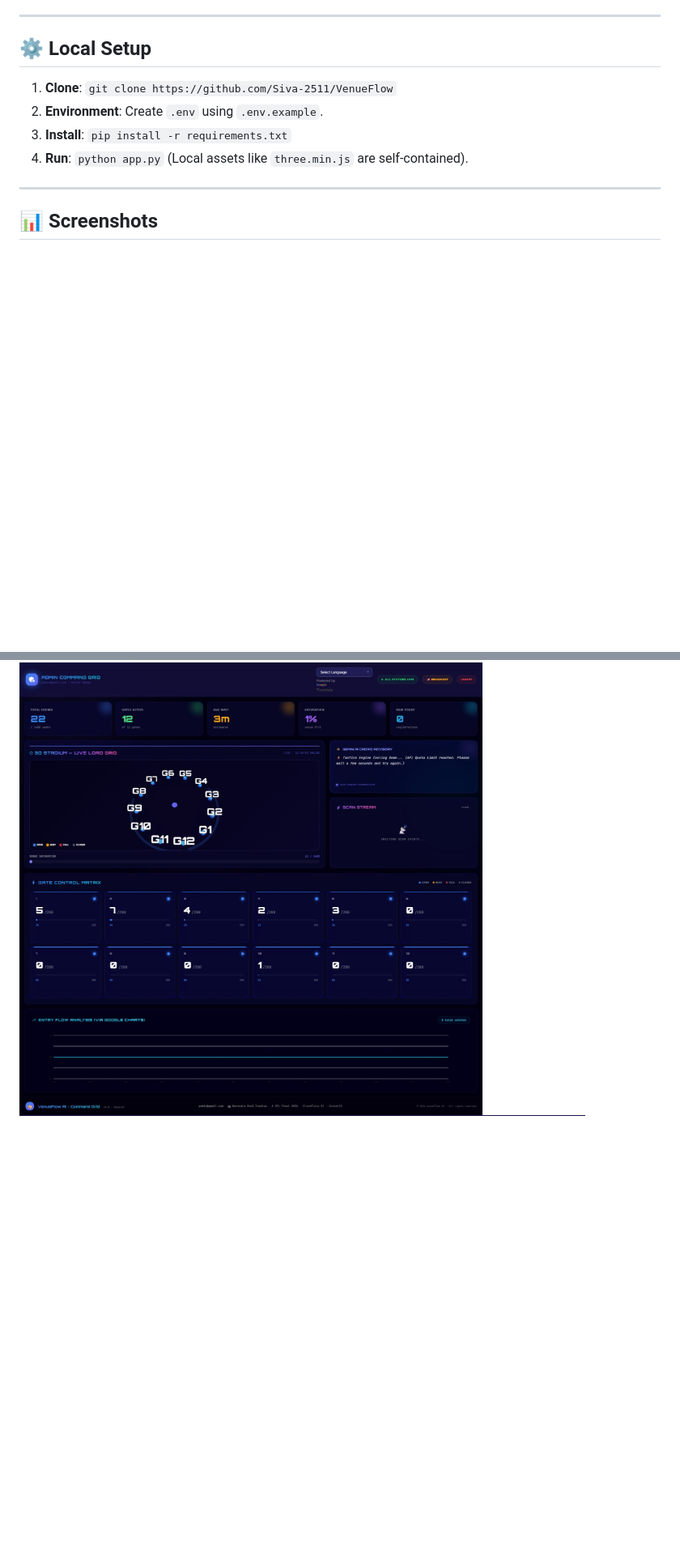
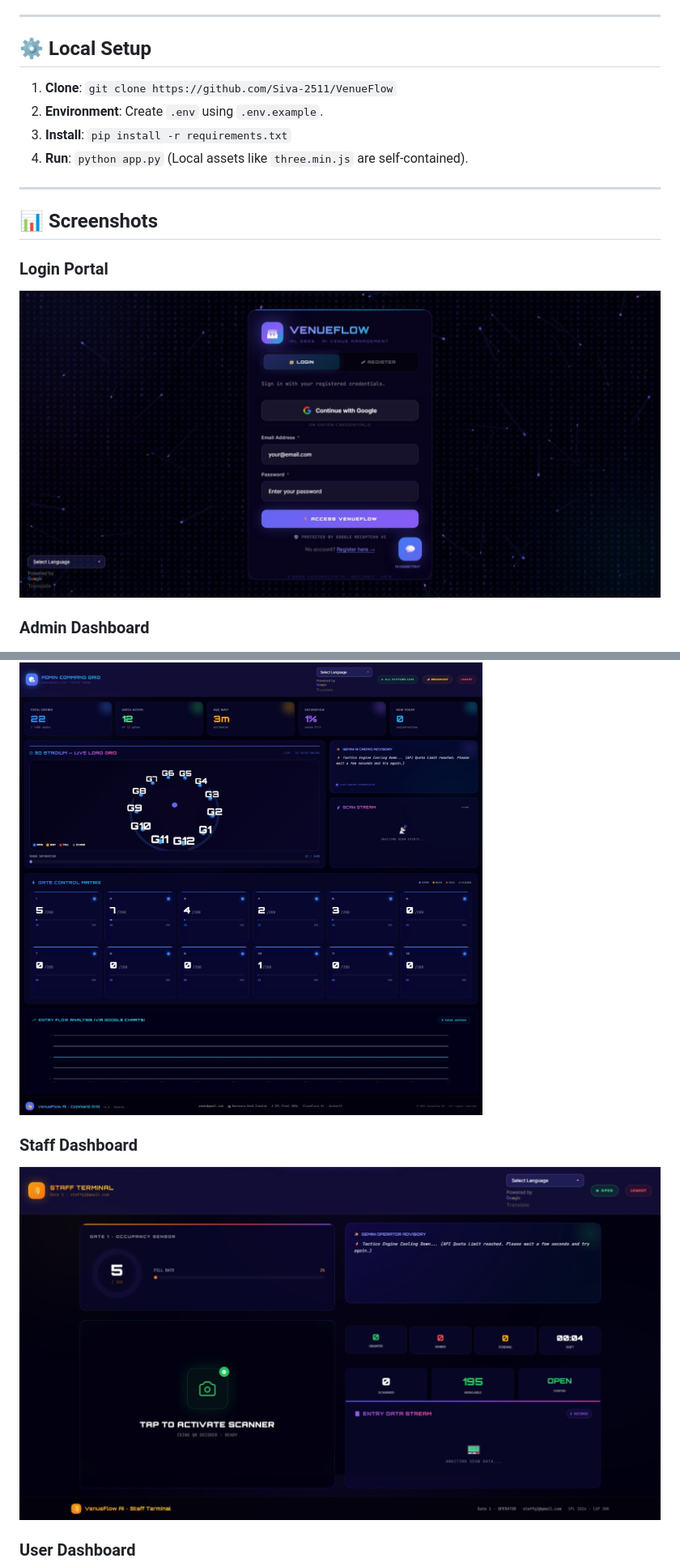
Before and after one commit to Siva-2511/VenueFlow, a Markdown page: README.md, 2 parts joined by grey strips. Shown at 81% size. GitHub-like rendering; blank space fills up the shorter version.

Commit message:
Final 98% Polish - UI Screenshot Headings

```diff
--- a/README.md
+++ b/README.md
@@ -127,5 +127,15 @@ sequenceDiagram
 ---
 
 ## 📊 Screenshots
+
+### **Login Portal**
+![Login Page](static/img/login_page.jpeg)
+
+### **Admin Dashboard**
 ![Admin Dashboard](static/img/admin_dashboard.jpeg)
+
+### **Staff Dashboard**
+![Staff Dashboard](static/img/staff_dashboard.jpeg)
+
+### **User Dashboard**
 ![User Dashboard](static/img/user_dashboard.jpeg)
```
Also changed, not shown: other parts of README.md (+0 -1 lines).
